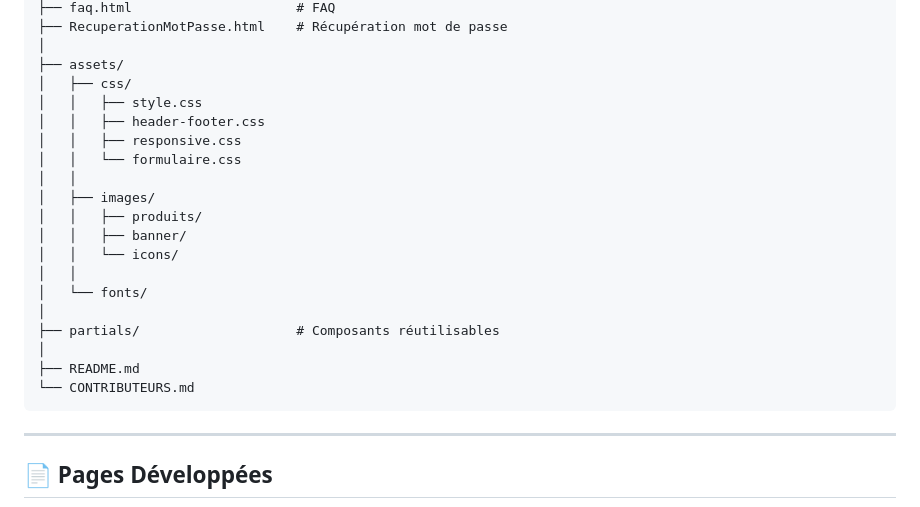
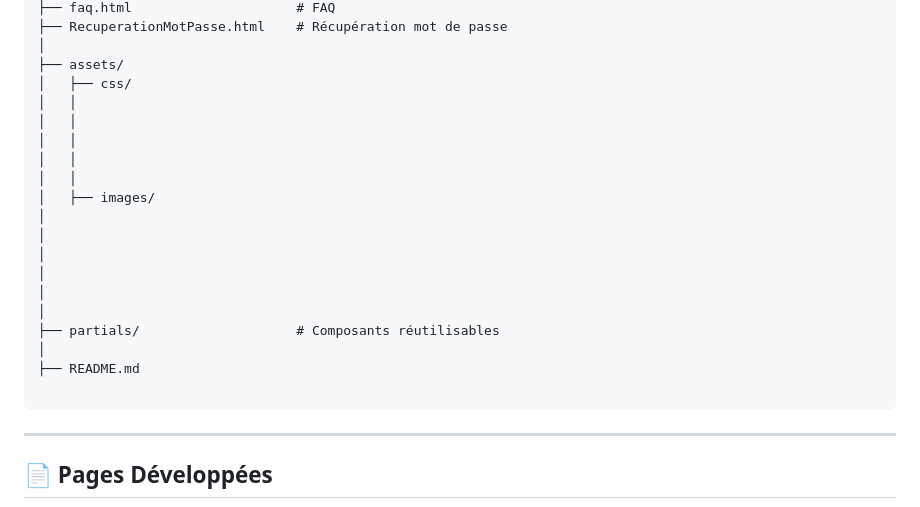
Before and after one commit to Cin-thia1/plateforme-de-e-commerce, a Markdown page: README.md, the part around the change. Rendered like a GitHub page.

Commit message:
Clean up asset references in README
Removed unused CSS and image directories from the README.

````diff
--- a/README.md
+++ b/README.md
@@ -42,22 +42,22 @@ projet-ecommerce-tp1/
 │
 ├── assets/
 │   ├── css/
-│   │   ├── style.css
-│   │   ├── header-footer.css
-│   │   ├── responsive.css
-│   │   └── formulaire.css
+│   │
+│   │
+│   │
+│   │
 │   │
 │   ├── images/
-│   │   ├── produits/
-│   │   ├── banner/
-│   │   └── icons/
-│   │
-│   └── fonts/
+│
+│
+│
+│
+│
 │
 ├── partials/                    # Composants réutilisables
 │
 ├── README.md
-└── CONTRIBUTEURS.md
+
 ```
 
 ---
````
